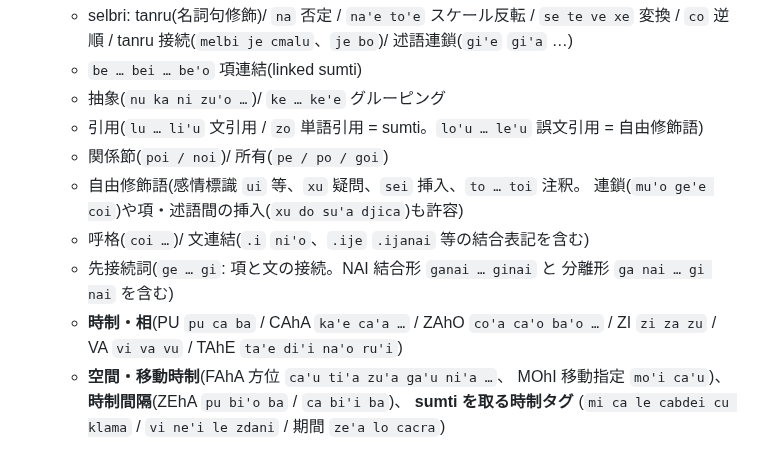
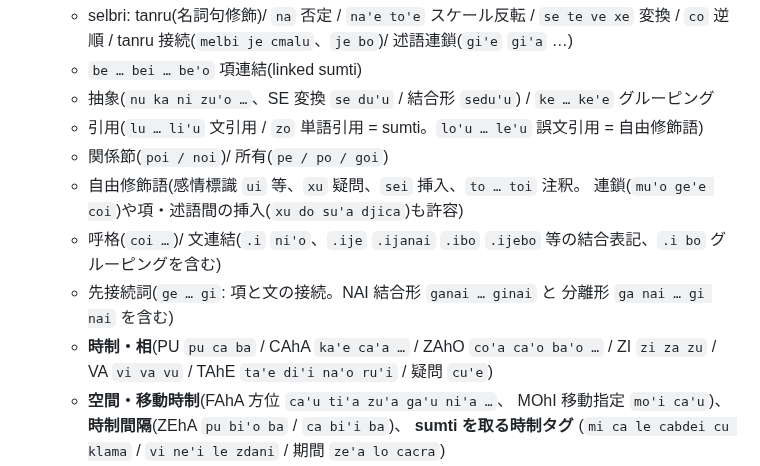
Before and after one commit to xmeta/lojban-rs, a Markdown page: README.md, the part around the change. Drawn GitHub-style.

Commit message:
docs: document sedu'u, .ibo connectives, cu'e, gi'e bo (v0.23)

```diff
--- a/README.md
+++ b/README.md
@@ -22,16 +22,19 @@ guskant 氏の **zantufa-1.9999.peg** を Rust/pest 向けに移植したもの
   - selbri: tanru(名詞句修飾)/ `na` 否定 / `na'e to'e` スケール反転 / `se te ve xe` 変換
     / `co` 逆順 / tanru 接続(`melbi je cmalu`、`je bo`)/ 述語連鎖(`gi'e` `gi'a` …)
   - `be … bei … be'o` 項連結(linked sumti)
-  - 抽象(`nu ka ni zu'o …`)/ `ke … ke'e` グルーピング
+  - 抽象(`nu ka ni zu'o …`、SE 変換 `se du'u` / 結合形 `sedu'u`)
+    / `ke … ke'e` グルーピング
   - 引用(`lu … li'u` 文引用 / `zo` 単語引用 = sumti。`lo'u … le'u` 誤文引用 = 自由修飾語)
   - 関係節(`poi / noi`)/ 所有(`pe / po / goi`)
   - 自由修飾語(感情標識 `ui` 等、`xu` 疑問、`sei` 挿入、`to … toi` 注釈。
     連鎖(`mu'o ge'e coi`)や項・述語間の挿入(`xu do su'a djica`)も許容)
-  - 呼格(`coi …`)/ 文連結(`.i` `ni'o`、`.ije` `.ijanai` 等の結合表記を含む)
+  - 呼格(`coi …`)/ 文連結(`.i` `ni'o`、`.ije` `.ijanai` `.ibo` `.ijebo`
+    等の結合表記、`.i bo` グルーピングを含む)
   - 先接続詞(`ge … gi`: 項と文の接続。NAI 結合形 `ganai … ginai` と
     分離形 `ga nai … gi nai` を含む)
   - **時制・相**(PU `pu ca ba` / CAhA `ka'e ca'a …` / ZAhO `co'a ca'o ba'o …`
-    / ZI `zi za zu` / VA `vi va vu` / TAhE `ta'e di'i na'o ru'i`)
+    / ZI `zi za zu` / VA `vi va vu` / TAhE `ta'e di'i na'o ru'i` /
+    疑問 `cu'e`)
   - **空間・移動時制**(FAhA 方位 `ca'u ti'a zu'a ga'u ni'a …`、
     MOhI 移動指定 `mo'i ca'u`)、**時制間隔**(ZEhA `pu bi'o ba` / `ca bi'i ba`)、
     **sumti を取る時制タグ**
```
Also changed, not shown: README.en.md (+3 -2 lines), STATUS.md (+15 -4 lines).
